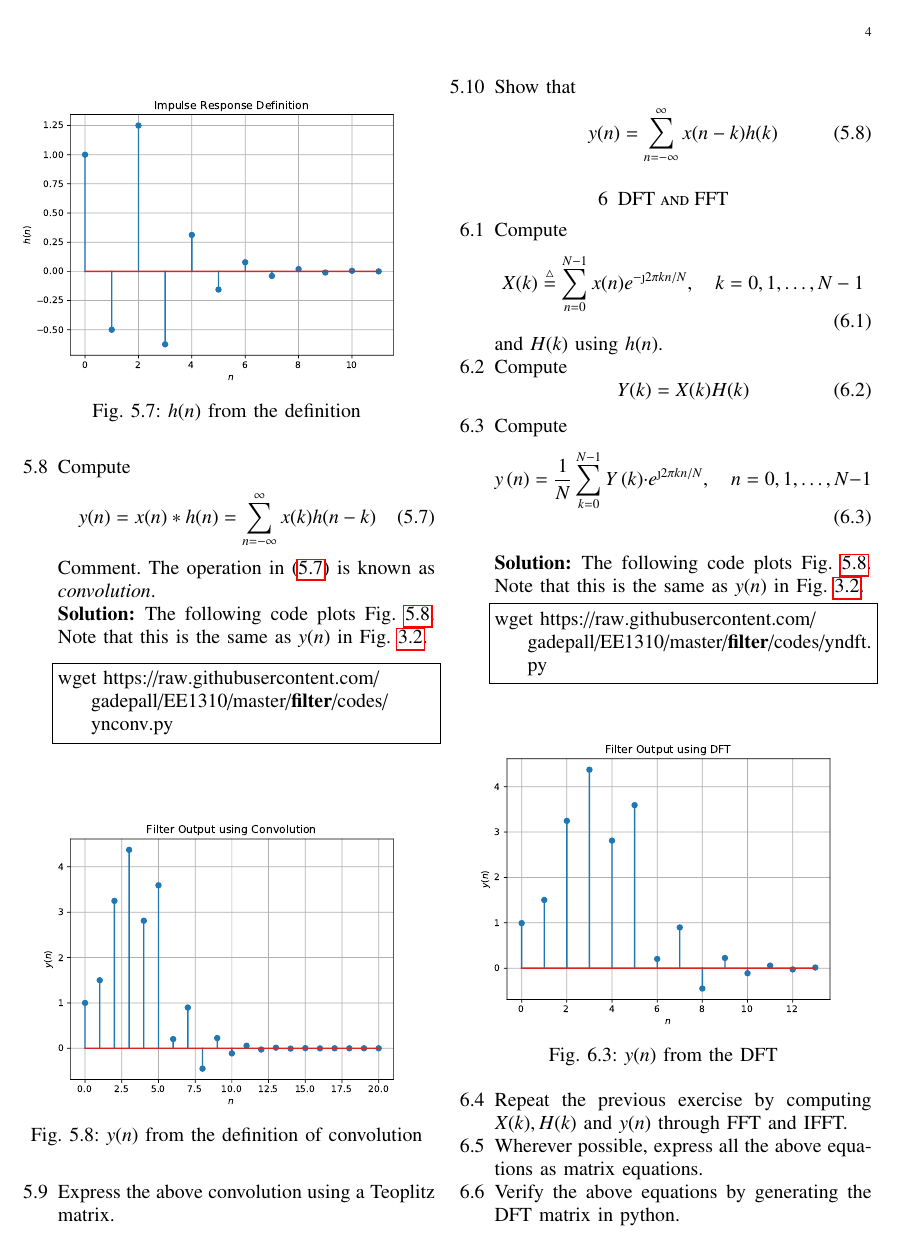
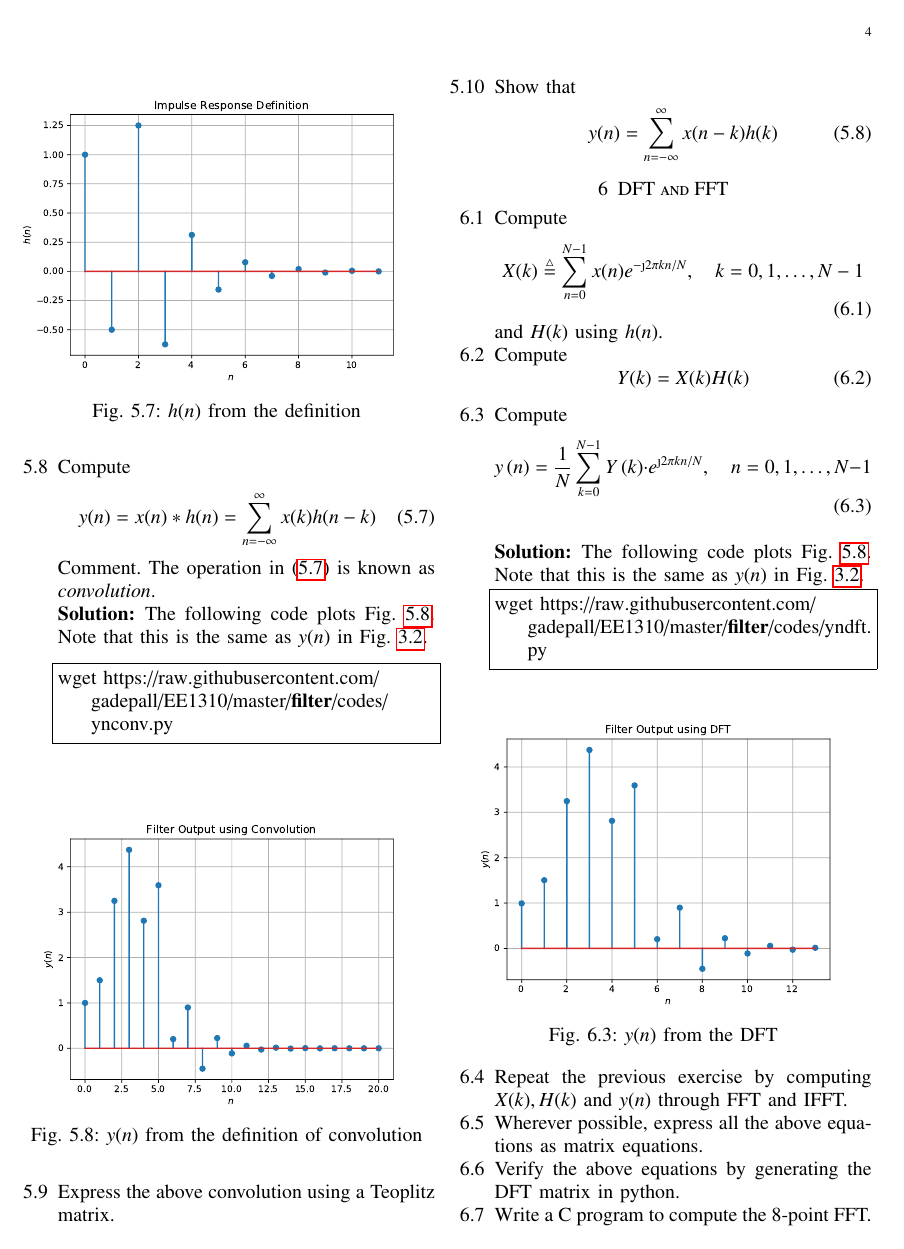
Before and after one commit to gadepall/EE3900-2022, a LaTeX paper (filter/main.tex): page 4 of 5. Compiled offline with pdfLaTeX.

Commit message:
Add existing files

```diff
--- a/filter/main.tex
+++ b/filter/main.tex
@@ -574,10 +574,10 @@ wget https://raw.githubusercontent.com/gadepall/EE1310/master/filter/codes/yndft
 IFFT.
 \item Wherever possible, express all the above equations as matrix equations.
 \item Verify the above equations by generating the DFT matrix in python.
+\item Write a C program to compute the 8-point FFT.
 \end{enumerate}
 %
 \section{Exercises}
-
 Answer the following questions by looking at the python code in Problem \ref{prob:output}.
 \begin{enumerate}[label=\thesection.\arabic*]
 \item
```
Also changed, not shown: filter/main.pdf, 1 other file.
